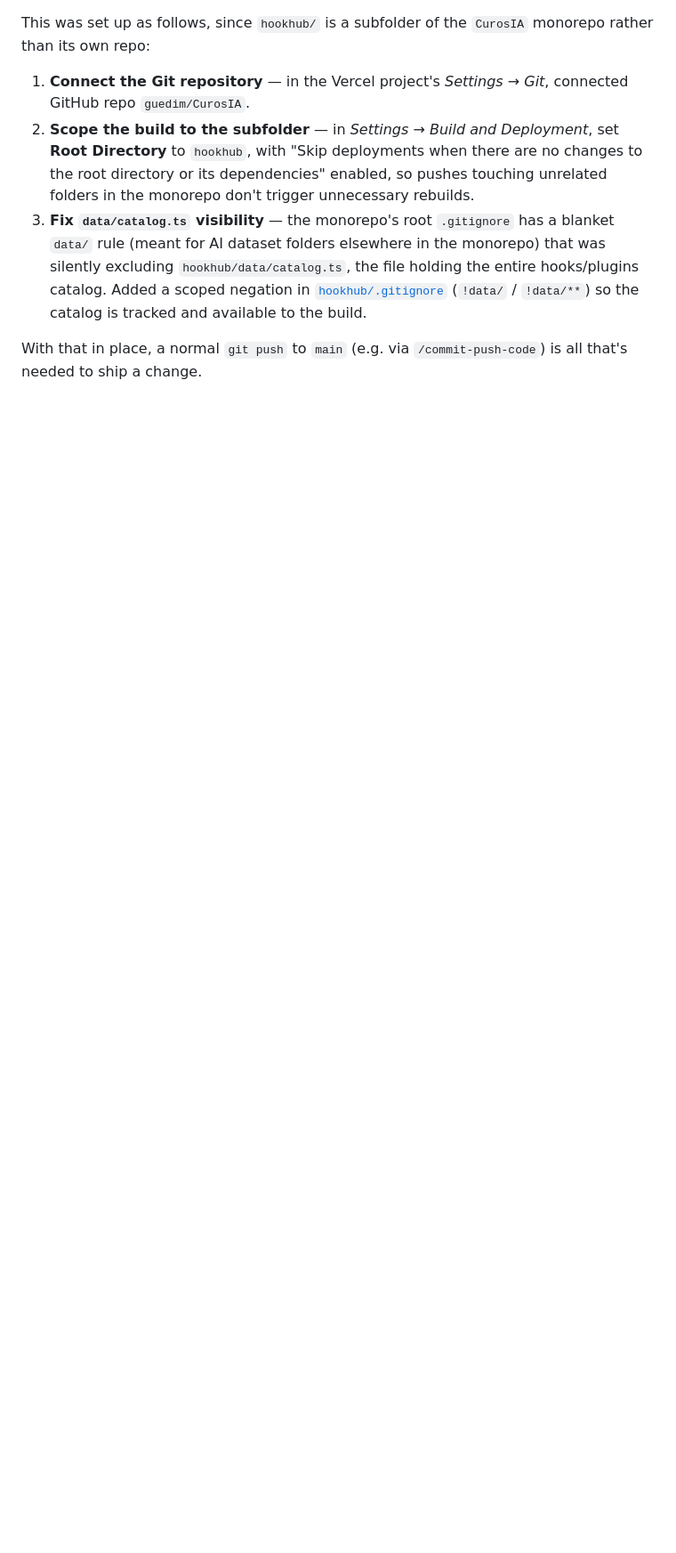
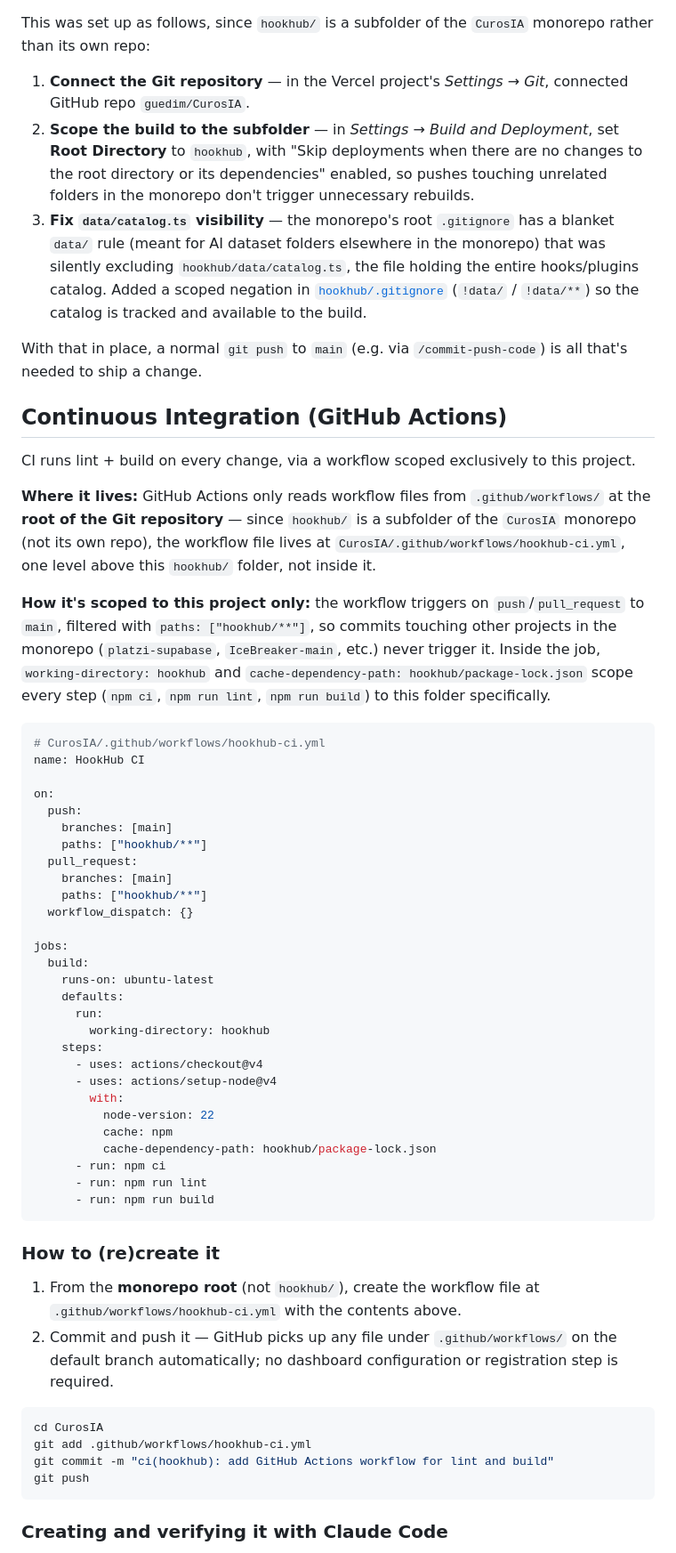
Before and after one commit to guedim/CurosIA, a Markdown page: hookhub/README.md, the part around one of its changes. Shown at 89% size. Drawn GitHub-style; blank space fills up the shorter version.

Commit message:
docs(hookhub): document GitHub Actions CI workflow in README

````diff
--- a/hookhub/README.md
+++ b/hookhub/README.md
@@ -58,3 +58,57 @@ This was set up as follows, since `hookhub/` is a subfolder of the `CurosIA` mon
 3. **Fix `data/catalog.ts` visibility** — the monorepo's root `.gitignore` has a blanket `data/` rule (meant for AI dataset folders elsewhere in the monorepo) that was silently excluding `hookhub/data/catalog.ts`, the file holding the entire hooks/plugins catalog. Added a scoped negation in [`hookhub/.gitignore`](.gitignore) (`!data/` / `!data/**`) so the catalog is tracked and available to the build.
 
 With that in place, a normal `git push` to `main` (e.g. via `/commit-push-code`) is all that's needed to ship a change.
+
+## Continuous Integration (GitHub Actions)
+
+CI runs lint + build on every change, via a workflow scoped exclusively to this project.
+
+**Where it lives:** GitHub Actions only reads workflow files from `.github/workflows/` at the **root of the Git repository** — since `hookhub/` is a subfolder of the `CurosIA` monorepo (not its own repo), the workflow file lives at `CurosIA/.github/workflows/hookhub-ci.yml`, one level above this `hookhub/` folder, not inside it.
+
+**How it's scoped to this project only:** the workflow triggers on `push`/`pull_request` to `main`, filtered with `paths: ["hookhub/**"]`, so commits touching other projects in the monorepo (`platzi-supabase`, `IceBreaker-main`, etc.) never trigger it. Inside the job, `working-directory: hookhub` and `cache-dependency-path: hookhub/package-lock.json` scope every step (`npm ci`, `npm run lint`, `npm run build`) to this folder specifically.
+
+```yaml
+# CurosIA/.github/workflows/hookhub-ci.yml
+name: HookHub CI
+
+on:
+  push:
+    branches: [main]
+    paths: ["hookhub/**"]
+  pull_request:
+    branches: [main]
+    paths: ["hookhub/**"]
+  workflow_dispatch: {}
+
+jobs:
+  build:
+    runs-on: ubuntu-latest
+    defaults:
+      run:
+        working-directory: hookhub
+    steps:
+      - uses: actions/checkout@v4
+      - uses: actions/setup-node@v4
+        with:
+          node-version: 22
+          cache: npm
+          cache-dependency-path: hookhub/package-lock.json
+      - run: npm ci
+      - run: npm run lint
+      - run: npm run build
+```
+
+### How to (re)create it
+
+1. From the **monorepo root** (not `hookhub/`), create the workflow file at `.github/workflows/hookhub-ci.yml` with the contents above.
+2. Commit and push it — GitHub picks up any file under `.github/workflows/` on the default branch automatically; no dashboard configuration or registration step is required.
+
+```bash
+cd CurosIA
+git add .github/workflows/hookhub-ci.yml
+git commit -m "ci(hookhub): add GitHub Actions workflow for lint and build"
+git push
+```
+
+### Creating and verifying it with Claude Code
+
````
Also changed, not shown: other parts of hookhub/README.md (+36 -0 lines).
